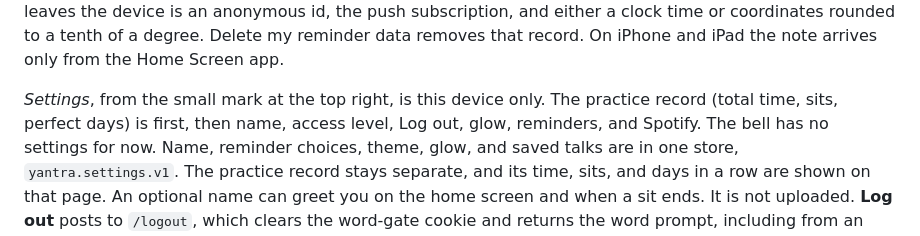
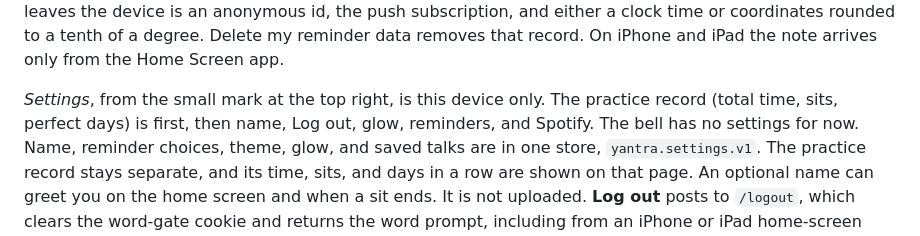
Before and after one commit to thequaliteacha/yantra, a Markdown page: README.md, the part around the change. GitHub-like rendering.

Commit message:
README: Settings no longer lists the access level.
Co-Authored-By: Claude Opus 5.5 <noreply@anthropic.com>

```diff
--- a/README.md
+++ b/README.md
@@ -99,7 +99,7 @@ reminder data removes that record. On iPhone and iPad the note arrives only
 from the Home Screen app.
 
 *Settings*, from the small mark at the top right, is this device only. The practice
-record (total time, sits, perfect days) is first, then name, access level, Log
+record (total time, sits, perfect days) is first, then name, Log
 out, glow, reminders, and Spotify. The bell has no settings for now.
 Name, reminder choices, theme, glow, and saved talks are in one store,
 `yantra.settings.v1`. The practice record stays separate, and its time, sits,
```
